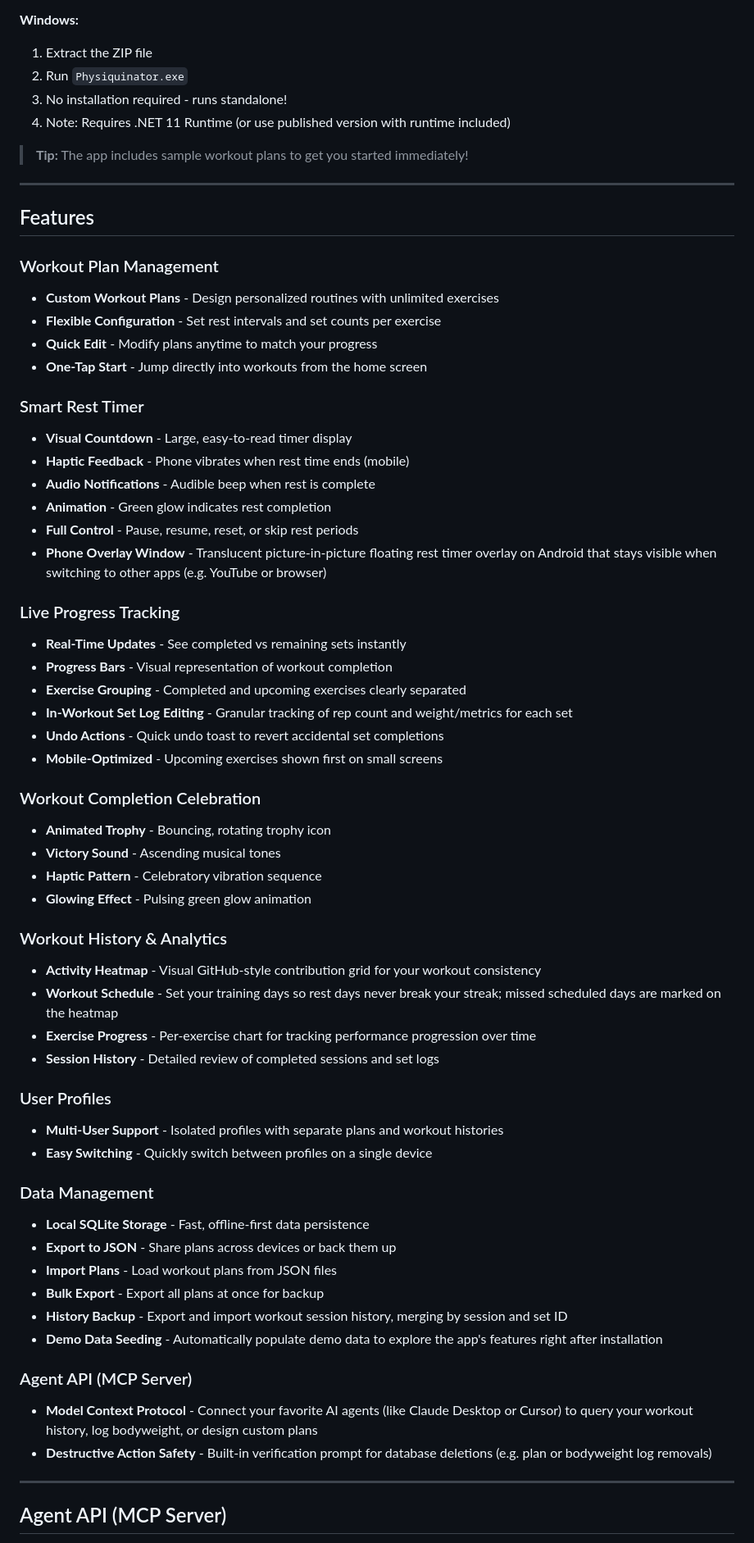
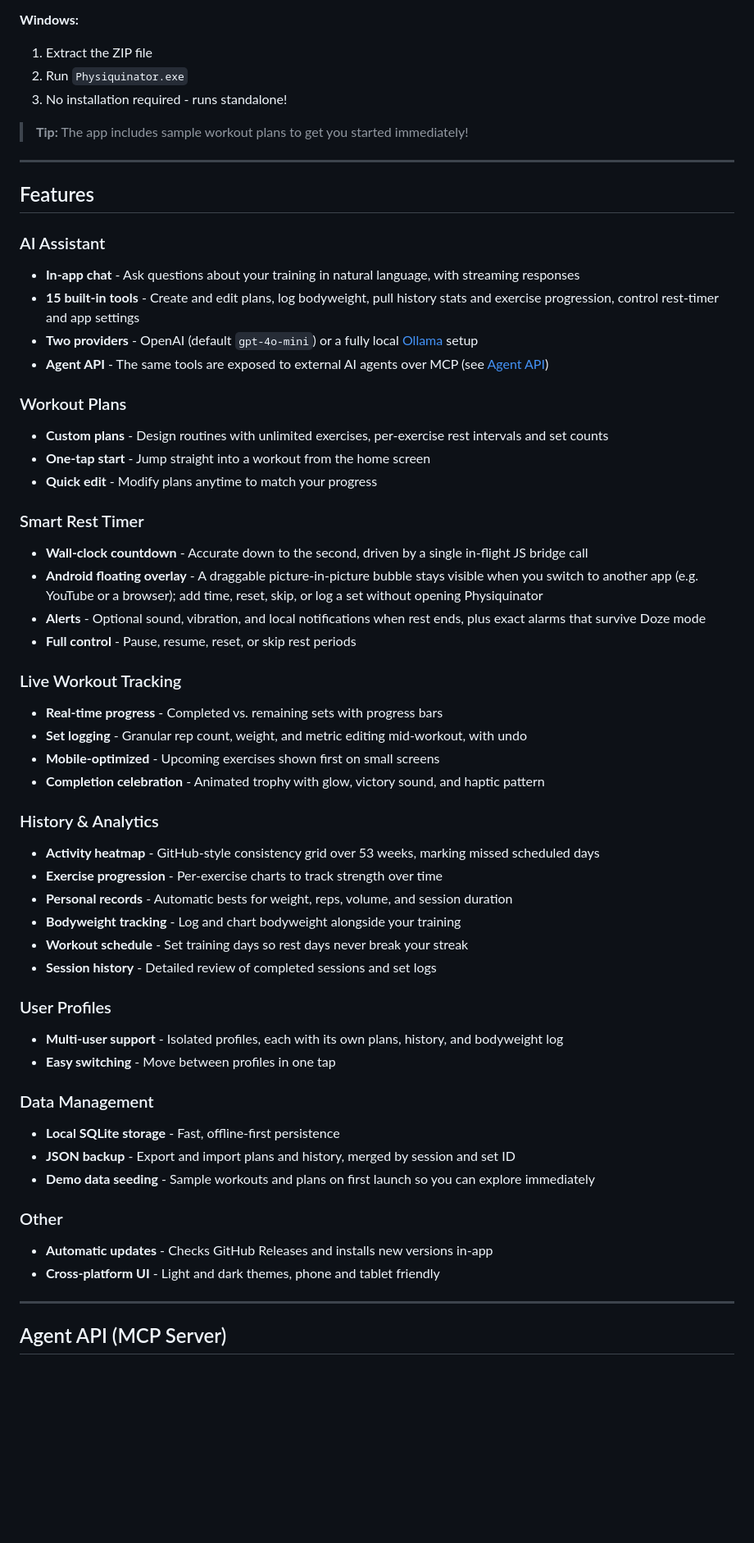
Before and after one commit to kadato/Physiquinator, a Markdown page: README.md, the part around one of its changes. Shown at 82% size. Rendered like a GitHub page; blank space fills up the shorter version.

Commit message:
docs(readme): rewrite for current state

```diff
--- a/README.md
+++ b/README.md
@@ -151,7 +111,6 @@ See [Docker Builds](#docker-builds) or [Getting Started](#getting-started) for d
 1. Extract the ZIP file
 2. Run `Physiquinator.exe`
 3. No installation required - runs standalone!
-4. Note: Requires .NET 11 Runtime (or use published version with runtime included)
 
 > **Tip:** The app includes sample workout plans to get you started immediately!
 
@@ -159,55 +118,49 @@ See [Docker Builds](#docker-builds) or [Getting Started](#getting-started) for d
 
 ## Features
 
-### Workout Plan Management
-- **Custom Workout Plans** - Design personalized routines with unlimited exercises
-- **Flexible Configuration** - Set rest intervals and set counts per exercise
-- **Quick Edit** - Modify plans anytime to match your progress
-- **One-Tap Start** - Jump directly into workouts from the home screen
+### AI Assistant
+- **In-app chat** - Ask questions about your training in natural language, with streaming responses
+- **15 built-in tools** - Create and edit plans, log bodyweight, pull history stats and exercise progression, control rest-timer and app settings
+- **Two providers** - OpenAI (default `gpt-4o-mini`) or a fully local [Ollama](https://ollama.com) setup
+- **Agent API** - The same tools are exposed to external AI agents over MCP (see [Agent API](#agent-api-mcp-server))
+
+### Workout Plans
+- **Custom plans** - Design routines with unlimited exercises, per-exercise rest intervals and set counts
+- **One-tap start** - Jump straight into a workout from the home screen
+- **Quick edit** - Modify plans anytime to match your progress
 
 ### Smart Rest Timer
-- **Visual Countdown** - Large, easy-to-read timer display
-- **Haptic Feedback** - Phone vibrates when rest time ends (mobile)
-- **Audio Notifications** - Audible beep when rest is complete
-- **Animation** - Green glow indicates rest completion
-- **Full Control** - Pause, resume, reset, or skip rest periods
-- **Phone Overlay Window** - Translucent picture-in-picture floating rest timer overlay on Android that stays visible when switching to other apps (e.g. YouTube or browser)
+- **Wall-clock countdown** - Accurate down to the second, driven by a single in-flight JS bridge call
+- **Android floating overlay** - A draggable picture-in-picture bubble stays visible when you switch to another app (e.g. YouTube or a browser); add time, reset, skip, or log a set without opening Physiquinator
+- **Alerts** - Optional sound, vibration, and local notifications when rest ends, plus exact alarms that survive Doze mode
+- **Full control** - Pause, resume, reset, or skip rest periods
 
-### Live Progress Tracking
-- **Real-Time Updates** - See completed vs remaining sets instantly
-- **Progress Bars** - Visual representation of workout completion
-- **Exercise Grouping** - Completed and upcoming exercises clearly separated
-- **In-Workout Set Log Editing** - Granular tracking of rep count and weight/metrics for each set
-- **Undo Actions** - Quick undo toast to revert accidental set completions
-- **Mobile-Optimized** - Upcoming exercises shown first on small screens
+### Live Workout Tracking
+- **Real-time progress** - Completed vs. remaining sets with progress bars
+- **Set logging** - Granular rep count, weight, and metric editing mid-workout, with undo
+- **Mobile-optimized** - Upcoming exercises shown first on small screens
+- **Completion celebration** - Animated trophy with glow, victory sound, and haptic pattern
 
-### Workout Completion Celebration
-- **Animated Trophy** - Bouncing, rotating trophy icon
-- **Victory Sound** - Ascending musical tones
-- **Haptic Pattern** - Celebratory vibration sequence
-- **Glowing Effect** - Pulsing green glow animation
-
-### Workout History & Analytics
-- **Activity Heatmap** - Visual GitHub-style contribution grid for your workout consistency
-- **Workout Schedule** - Set your training days so rest days never break your streak; missed scheduled days are marked on the heatmap
-- **Exercise Progress** - Per-exercise chart for tracking performance progression over time
-- **Session History** - Detailed review of completed sessions and set logs
+### History & Analytics
+- **Activity heatmap** - GitHub-style consistency grid over 53 weeks, marking missed scheduled days
+- **Exercise progression** - Per-exercise charts to track strength over time
+- **Personal records** - Automatic bests for weight, reps, volume, and session duration
+- **Bodyweight tracking** - Log and chart bodyweight alongside your training
+- **Workout schedule** - Set training days so rest days never break your streak
+- **Session history** - Detailed review of completed sessions and set logs
 
 ### User Profiles
-- **Multi-User Support** - Isolated profiles with separate plans and workout histories
-- **Easy Switching** - Quickly switch between profiles on a single device
+- **Multi-user support** - Isolated profiles, each with its own plans, history, and bodyweight log
+- **Easy switching** - Move between profiles in one tap
 
 ### Data Management
-- **Local SQLite Storage** - Fast, offline-first data persistence
-- **Export to JSON** - Share plans across devices or back them up
-- **Import Plans** - Load workout plans from JSON files
-- **Bulk Export** - Export all plans at once for backup
-- **History Backup** - Export and import workout session history, merging by session and set ID
-- **Demo Data Seeding** - Automatically populate demo data to explore the app's features right after installation
+- **Local SQLite storage** - Fast, offline-first persistence
+- **JSON backup** - Export and import plans and history, merged by session and set ID
+- **Demo data seeding** - Sample workouts and plans on first launch so you can explore immediately
 
-### Agent API (MCP Server)
-- **Model Context Protocol** - Connect your favorite AI agents (like Claude Desktop or Cursor) to query your workout history, log bodyweight, or design custom plans
-- **Destructive Action Safety** - Built-in verification prompt for database deletions (e.g. plan or bodyweight log removals)
+### Other
+- **Automatic updates** - Checks GitHub Releases and installs new versions in-app
+- **Cross-platform UI** - Light and dark themes, phone and tablet friendly
 
 ---
 
```
Also changed, not shown: other parts of README.md (+93 -119 lines).
